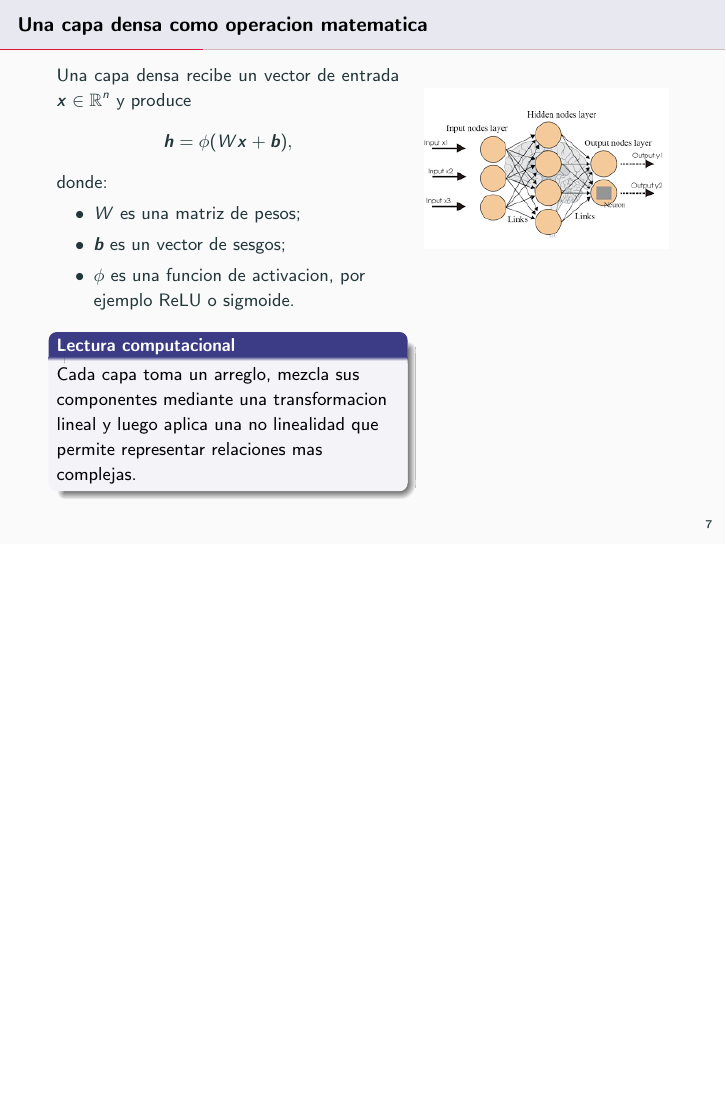
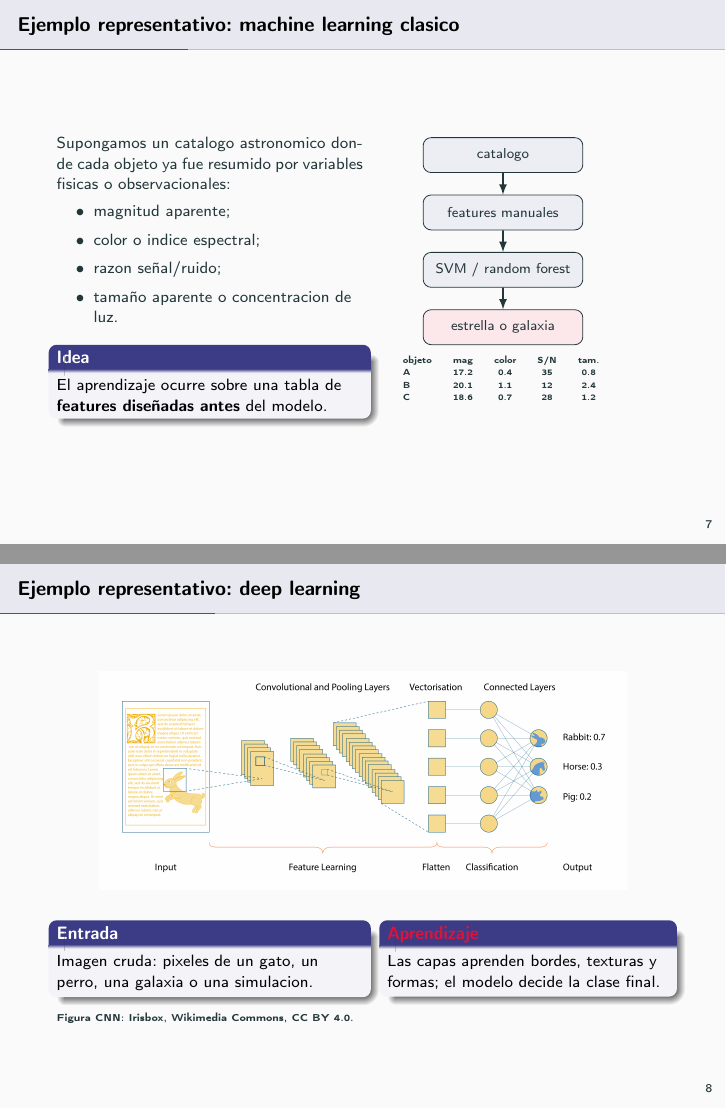
Before and after one commit to jperaltac/PCFI261, LaTeX slides (week09/notes.tex): page 7 of 25 before the commit and pages 7 and 8 of 27 after it, the two joined at a grey line, the shorter picture padded with empty space. Compiled offline with pdfLaTeX.

Commit message:
update week09

```diff
--- a/week09/notes.tex
+++ b/week09/notes.tex
@@ -125,6 +125,66 @@ En ML clasico diseñamos la representacion antes de entrenar. En DL entrenamos t
 \begin{block}{Regla practica}
 Si ya tenemos buenas variables fisicas resumidas, ML clasico puede bastar. Si la informacion esta escondida en datos de alta dimension, DL puede aportar mas.
 \end{block}
+\end{frame}
+
+\begin{frame}{Ejemplo representativo: machine learning clasico}
+\small
+\begin{columns}[T,onlytextwidth]
+\column{0.50\textwidth}
+\justifying
+Supongamos un catalogo astronomico donde cada objeto ya fue resumido por variables fisicas o observacionales:
+\begin{itemize}
+    \item magnitud aparente;
+    \item color o indice espectral;
+    \item razon señal/ruido;
+    \item tamaño aparente o concentracion de luz.
+\end{itemize}
+
+\begin{block}{Idea}
+El aprendizaje ocurre sobre una tabla de \textbf{features diseñadas antes} del modelo.
+\end{block}
+
+\column{0.46\textwidth}
+\begin{tikzpicture}[>=latex,scale=0.88,transform shape]
+\node[draw,rounded corners,fill=MidnightBlue!8,minimum width=3.2cm,minimum height=0.70cm] (catalogo) at (0,2.5) {catalogo};
+\node[draw,rounded corners,fill=MidnightBlue!8,minimum width=3.2cm,minimum height=0.70cm] (features) at (0,1.35) {features manuales};
+\node[draw,rounded corners,fill=MidnightBlue!8,minimum width=3.2cm,minimum height=0.70cm] (modelo) at (0,0.20) {SVM / random forest};
+\node[draw,rounded corners,fill=Crimson!10,minimum width=3.2cm,minimum height=0.70cm] (salida) at (0,-0.95) {estrella o galaxia};
+\draw[->,thick] (catalogo) -- (features);
+\draw[->,thick] (features) -- (modelo);
+\draw[->,thick] (modelo) -- (salida);
+
+\node[font=\tiny,align=left] at (0,-2.0) {
+\begin{tabular}{lcccc}
+objeto & mag & color & S/N & tam.\\
+A & 17.2 & 0.4 & 35 & 0.8\\
+B & 20.1 & 1.1 & 12 & 2.4\\
+C & 18.6 & 0.7 & 28 & 1.2
+\end{tabular}
+};
+\end{tikzpicture}
+\end{columns}
+\end{frame}
+
+\begin{frame}{Ejemplo representativo: deep learning}
+\small
+\begin{center}
+\includegraphics[width=0.86\linewidth]{Figuras/cnn-commons.png}
+\end{center}
+\vspace{-0.15cm}
+\begin{columns}[T,onlytextwidth]
+\column{0.50\textwidth}
+\begin{block}{Entrada}
+Imagen cruda: pixeles de un gato, un perro, una galaxia o una simulacion.
+\end{block}
+
+\column{0.46\textwidth}
+\begin{alertblock}{Aprendizaje}
+Las capas aprenden bordes, texturas y formas; el modelo decide la clase final.
+\end{alertblock}
+\end{columns}
+\vspace{0.05cm}
+{\tiny Figura CNN: Irisbox, Wikimedia Commons, CC BY 4.0.}
 \end{frame}
 
 \begin{frame}{Una capa densa como operacion matematica}
```
Also changed, not shown: week09/Figuras/cnn-commons.png (added).
